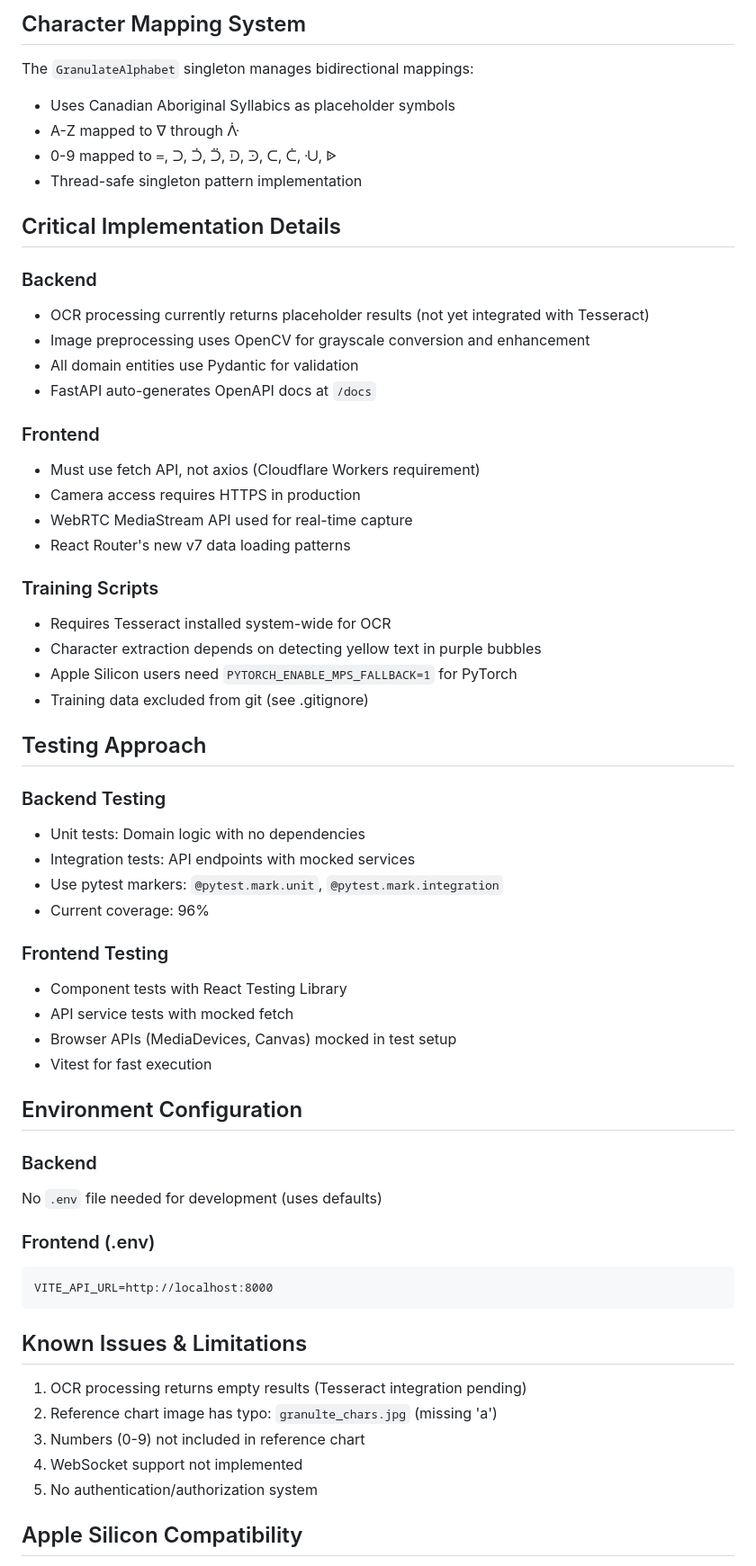
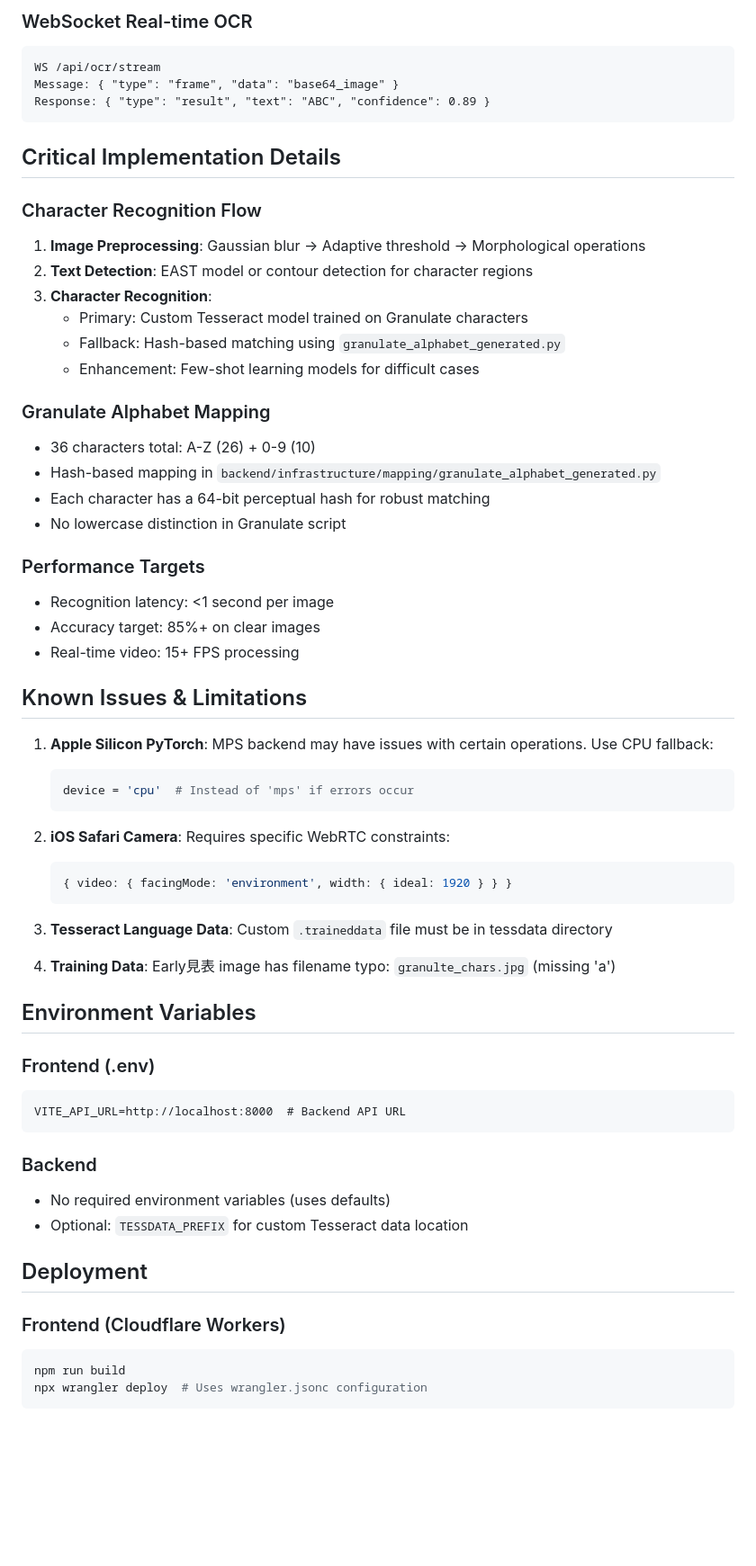
Before and after one commit to engkimo/granulate-char-OCR, a Markdown page: CLAUDE.md, the part around the change printed below. Shown: that part at 90% size. Drawn GitHub-style; blank space fills up the shorter version.

Commit message:
performance up minor bubble corrections

````diff
--- a/CLAUDE.md
+++ b/CLAUDE.md
@@ -159,64 +152,65 @@ Response:
 ```
 
-## Character Mapping System
-
-The `GranulateAlphabet` singleton manages bidirectional mappings:
-- Uses Canadian Aboriginal Syllabics as placeholder symbols
-- A-Z mapped to ᐁ through ᐿ
-- 0-9 mapped to ᐀, ᑐ, ᑑ, ᑒ, ᑓ, ᑔ, ᑕ, ᑖ, ᑗ, ᐉ
-- Thread-safe singleton pattern implementation
+### WebSocket Real-time OCR
+```
+WS /api/ocr/stream
+Message: { "type": "frame", "data": "base64_image" }
+Response: { "type": "result", "text": "ABC", "confidence": 0.89 }
+```
 
 ## Critical Implementation Details
 
-### Backend
-- OCR processing currently returns placeholder results (not yet integrated with Tesseract)
-- Image preprocessing uses OpenCV for grayscale conversion and enhancement
-- All domain entities use Pydantic for validation
-- FastAPI auto-generates OpenAPI docs at `/docs`
+### Character Recognition Flow
+1. **Image Preprocessing**: Gaussian blur → Adaptive threshold → Morphological operations
+2. **Text Detection**: EAST model or contour detection for character regions
+3. **Character Recognition**:
+   - Primary: Custom Tesseract model trained on Granulate characters
+   - Fallback: Hash-based matching using `granulate_alphabet_generated.py`
+   - Enhancement: Few-shot learning models for difficult cases
 
-### Frontend
-- Must use fetch API, not axios (Cloudflare Workers requirement)
-- Camera access requires HTTPS in production
-- WebRTC MediaStream API used for real-time capture
-- React Router's new v7 data loading patterns
+### Granulate Alphabet Mapping
+- 36 characters total: A-Z (26) + 0-9 (10)
+- Hash-based mapping in `backend/infrastructure/mapping/granulate_alphabet_generated.py`
+- Each character has a 64-bit perceptual hash for robust matching
+- No lowercase distinction in Granulate script
 
-### Training Scripts
-- Requires Tesseract installed system-wide for OCR
-- Character extraction depends on detecting yellow text in purple bubbles
-- Apple Silicon users need `PYTORCH_ENABLE_MPS_FALLBACK=1` for PyTorch
-- Training data excluded from git (see .gitignore)
+### Performance Targets
+- Recognition latency: <1 second per image
+- Accuracy target: 85%+ on clear images
+- Real-time video: 15+ FPS processing
 
-## Testing Approach
+## Known Issues & Limitations
 
-### Backend Testing
-- Unit tests: Domain logic with no dependencies
-- Integration tests: API endpoints with mocked services
-- Use pytest markers: `@pytest.mark.unit`, `@pytest.mark.integration`
-- Current coverage: 96%
+1. **Apple Silicon PyTorch**: MPS backend may have issues with certain operations. Use CPU fallback:
+   ```python
+   device = 'cpu'  # Instead of 'mps' if errors occur
+   ```
 
-### Frontend Testing
-- Component tests with React Testing Library
-- API service tests with mocked fetch
-- Browser APIs (MediaDevices, Canvas) mocked in test setup
-- Vitest for fast execution
+2. **iOS Safari Camera**: Requires specific WebRTC constraints:
+   ```javascript
+   { video: { facingMode: 'environment', width: { ideal: 1920 } } }
+   ```
 
-## Environment Configuration
+3. **Tesseract Language Data**: Custom `.traineddata` file must be in tessdata directory
 
-### Backend
-No `.env` file needed for development (uses defaults)
+4. **Training Data**: Early見表 image has filename typo: `granulte_chars.jpg` (missing 'a')
+
+## Environment Variables
 
 ### Frontend (.env)
 ```
-VITE_API_URL=http://localhost:8000
+VITE_API_URL=http://localhost:8000  # Backend API URL
 ```
 
-## Known Issues & Limitations
+### Backend
+- No required environment variables (uses defaults)
+- Optional: `TESSDATA_PREFIX` for custom Tesseract data location
 
-1. OCR processing returns empty results (Tesseract integration pending)
-2. Reference chart image has typo: `granulte_chars.jpg` (missing 'a')
-3. Numbers (0-9) not included in reference chart
-4. WebSocket support not implemented
-5. No authentication/authorization system
+## Deployment
 
-## Apple Silicon Compatibility
+### Frontend (Cloudflare Workers)
+```bash
+npm run build
+npx wrangler deploy  # Uses wrangler.jsonc configuration
+```
 
````
Also changed, not shown: other parts of CLAUDE.md (+125 -126 lines).
